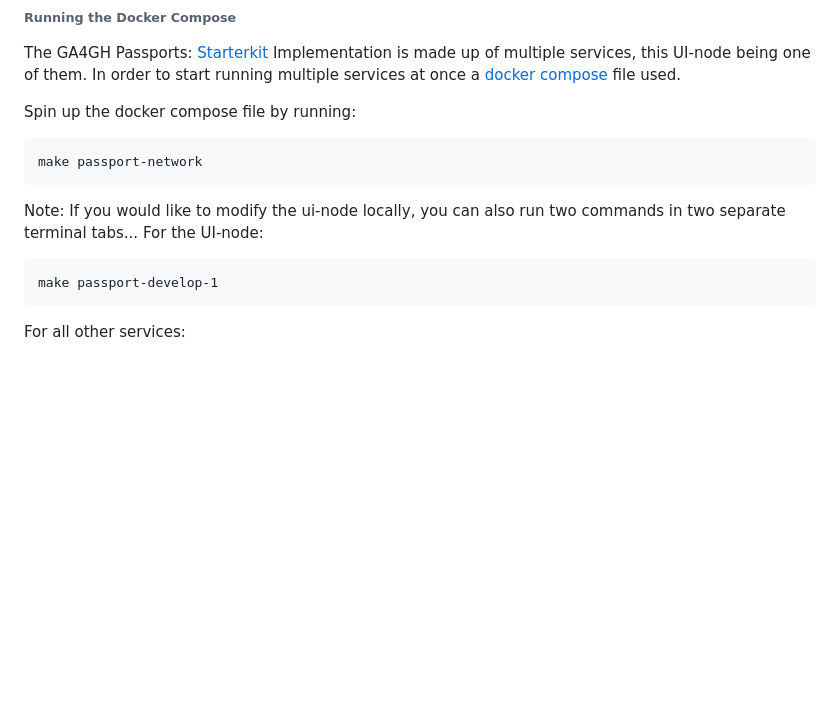
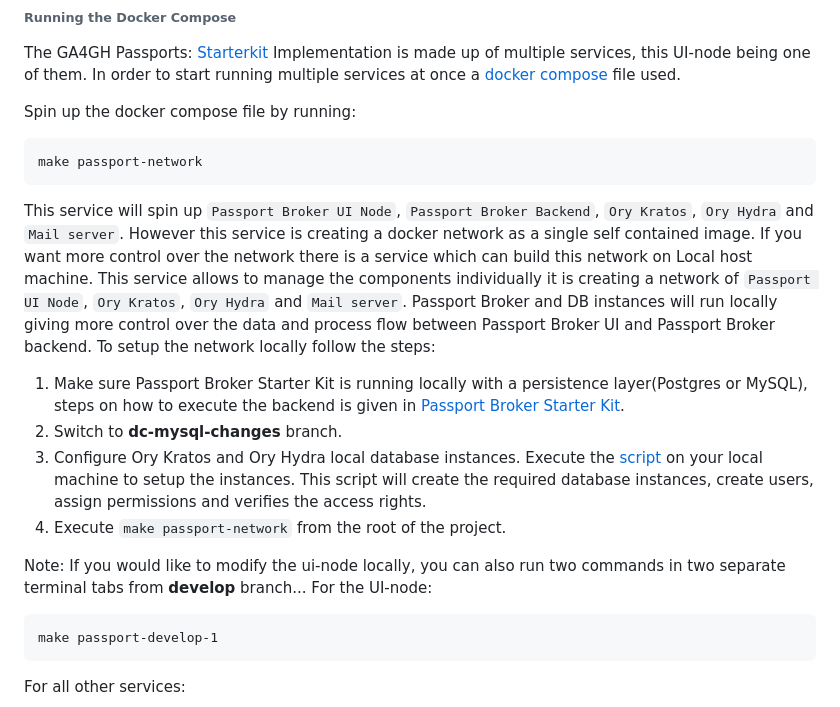
Before and after one commit to ga4gh/ga4gh-starter-kit-passport-ui, a Markdown page: README.md, the part around the change. Rendered like a GitHub page; blank space fills up the shorter version.

Commit message:
Update documentation for Local passport network

````diff
--- a/README.md
+++ b/README.md
@@ -42,7 +42,14 @@ Spin up the docker compose file by running:
 ```
 make passport-network
 ```
-Note: If you would like to modify the ui-node locally, you can also run two commands in two separate terminal tabs...
+
+This service will spin up `Passport Broker UI Node`, `Passport Broker Backend`, `Ory Kratos`, `Ory Hydra` and `Mail server`. However this service is creating a docker network as a single self contained image. If you want more control over the network there is a service which can build this network on Local host machine. This service allows to manage the components individually it is creating a network of `Passport UI Node`, `Ory Kratos`, `Ory Hydra` and `Mail server`. Passport Broker and DB instances will run locally giving more control over the data and process flow between Passport Broker UI and Passport Broker backend. To setup the network locally follow the steps:
+1. Make sure Passport Broker Starter Kit is running locally with a persistence layer(Postgres or MySQL), steps on how to execute the backend is given in [Passport Broker Starter Kit](https://github.com/ga4gh/ga4gh-starter-kit-passport-broker/).
+2. Switch to **dc-mysql-changes** branch.
+3. Configure Ory Kratos and Ory Hydra local database instances. Execute the [script](./local_setup.db) on your local machine to setup the instances. This script will create the required database instances, create users, assign permissions and verifies the access rights.
+4. Execute `make passport-network` from the root of the project.
+
+Note: If you would like to modify the ui-node locally, you can also run two commands in two separate terminal tabs from **develop** branch...
 For the UI-node:
 ```
 make passport-develop-1
````
